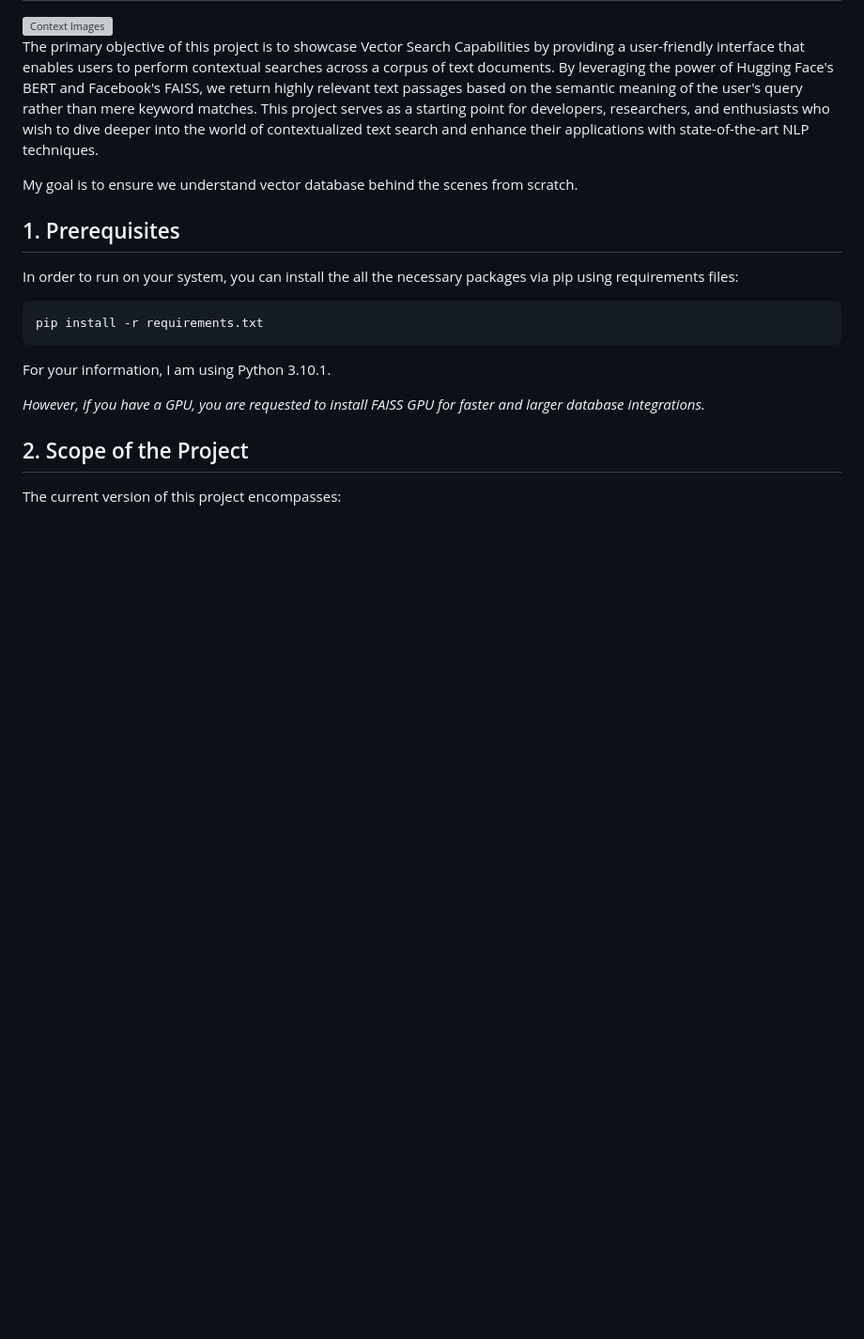
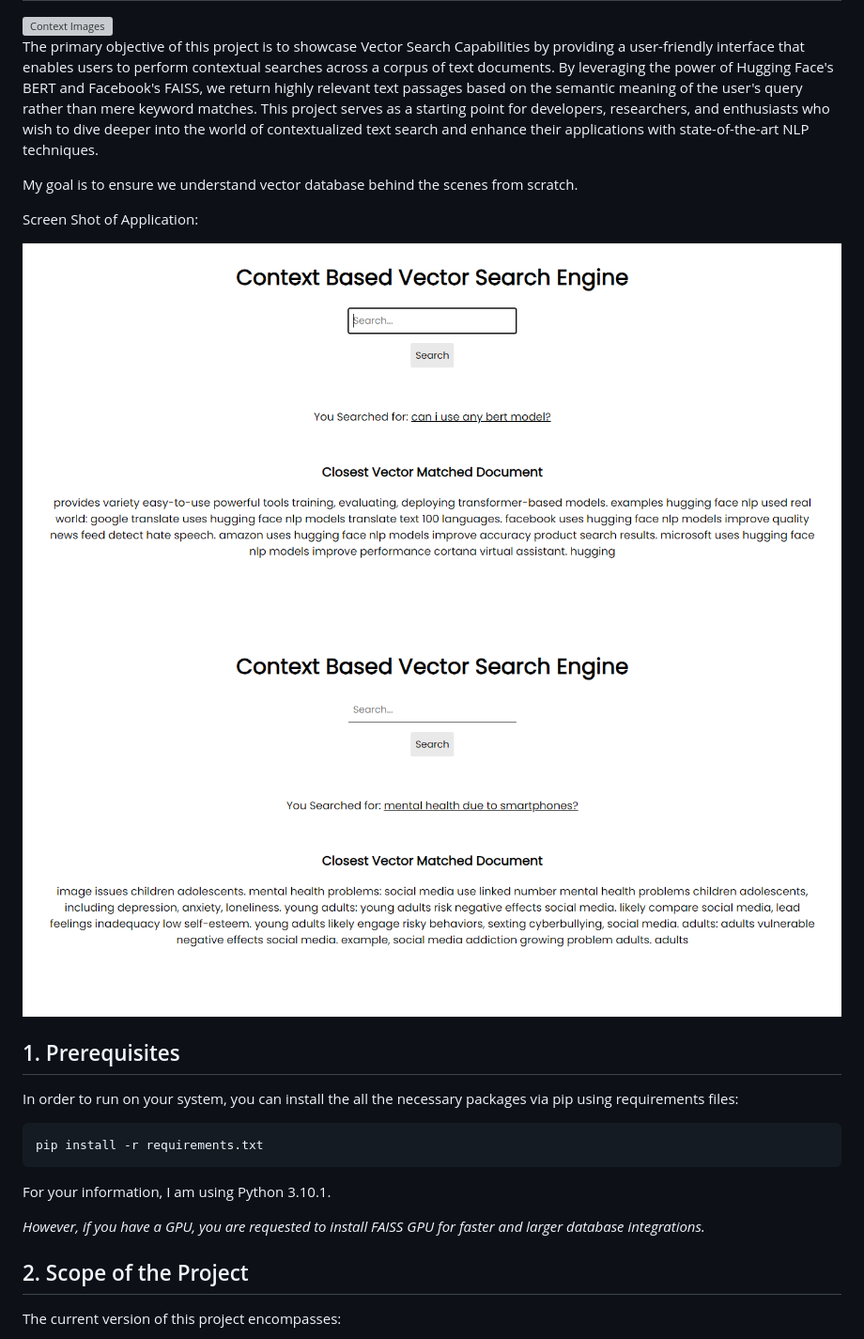
Before and after one commit to inboxpraveen/context-search-engine, a Markdown page: README.md, the part around the change printed below. Shown: that part at 94% size. GitHub-like rendering; pictures changed too: static/images/s1.png (added), static/images/s2.png (added); blank space fills up the shorter version; grey boxes are pictures that could not be loaded.

Commit message:
[V1.0] Updated Screenshots and License Details

```diff
--- a/README.md
+++ b/README.md
@@ -6,7 +6,11 @@ The primary objective of this project is to showcase Vector Search Capabilities
 
 My goal is to ensure we understand vector database behind the scenes from scratch.
 
+Screen Shot of Application:
 
+<img src="static/images/s1.png" alt="Screen Shot 1" />
+
+<img src="static/images/s2.png" alt="Screen Shot 2" />
 
 ## 1. Prerequisites
 
```
Also changed, not shown: other parts of README.md (+1 -1 lines).
